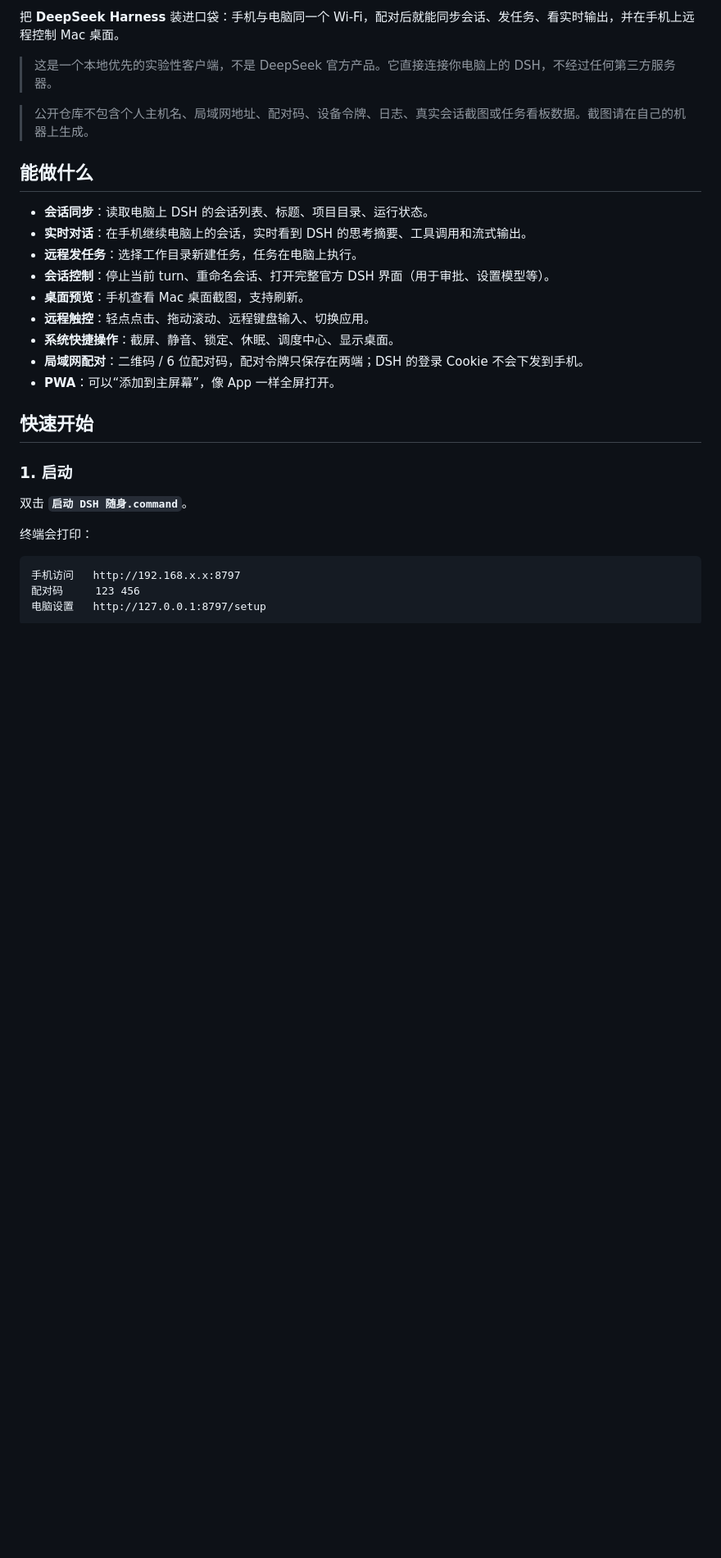
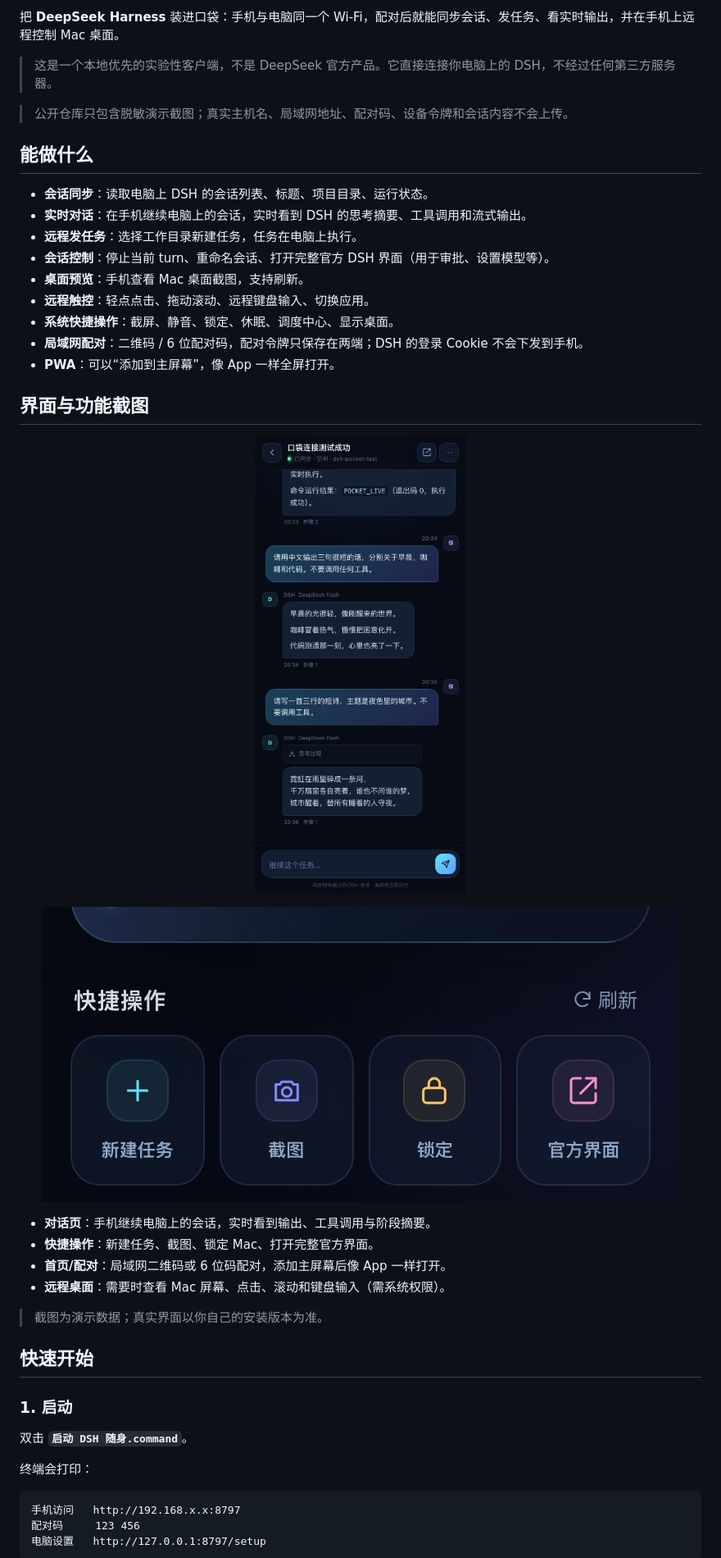
Before and after one commit to simonwar119-wq/dsh-pocket, a Markdown page: README.md, the part around the change. Shown: that part at 82% size. Drawn GitHub-style; pictures changed too: docs/screenshots/chat.png (added), docs/screenshots/quick-actions.png (added); blank space fills up the shorter version.

Commit message:
docs: add feature screenshots and UI intro

```diff
--- a/README.md
+++ b/README.md
@@ -10,7 +10,7 @@
 
 > 这是一个本地优先的实验性客户端，不是 DeepSeek 官方产品。它直接连接你电脑上的 DSH，不经过任何第三方服务器。
 
-> 公开仓库不包含个人主机名、局域网地址、配对码、设备令牌、日志、真实会话截图或任务看板数据。截图请在自己的机器上生成。
+> 公开仓库只包含脱敏演示截图；真实主机名、局域网地址、配对码、设备令牌和会话内容不会上传。
 
 ## 能做什么
 
@@ -23,6 +23,24 @@
 - **系统快捷操作**：截屏、静音、锁定、休眠、调度中心、显示桌面。
 - **局域网配对**：二维码 / 6 位配对码，配对令牌只保存在两端；DSH 的登录 Cookie 不会下发到手机。
 - **PWA**：可以“添加到主屏幕”，像 App 一样全屏打开。
+
+
+## 界面与功能截图
+
+<p align="center">
+  <img src="docs/screenshots/chat.png" width="310" alt="手机对话页：实时同步 DSH 输出，继续发任务">
+</p>
+
+<p align="center">
+  <img src="docs/screenshots/quick-actions.png" width="780" alt="手机快捷操作：新建任务、截图、锁定、打开官方界面">
+</p>
+
+- **对话页**：手机继续电脑上的会话，实时看到输出、工具调用与阶段摘要。
+- **快捷操作**：新建任务、截图、锁定 Mac、打开完整官方界面。
+- **首页/配对**：局域网二维码或 6 位码配对，添加主屏幕后像 App 一样打开。
+- **远程桌面**：需要时查看 Mac 屏幕、点击、滚动和键盘输入（需系统权限）。
+
+> 截图为演示数据；真实界面以你自己的安装版本为准。
 
 ## 快速开始
 
```
